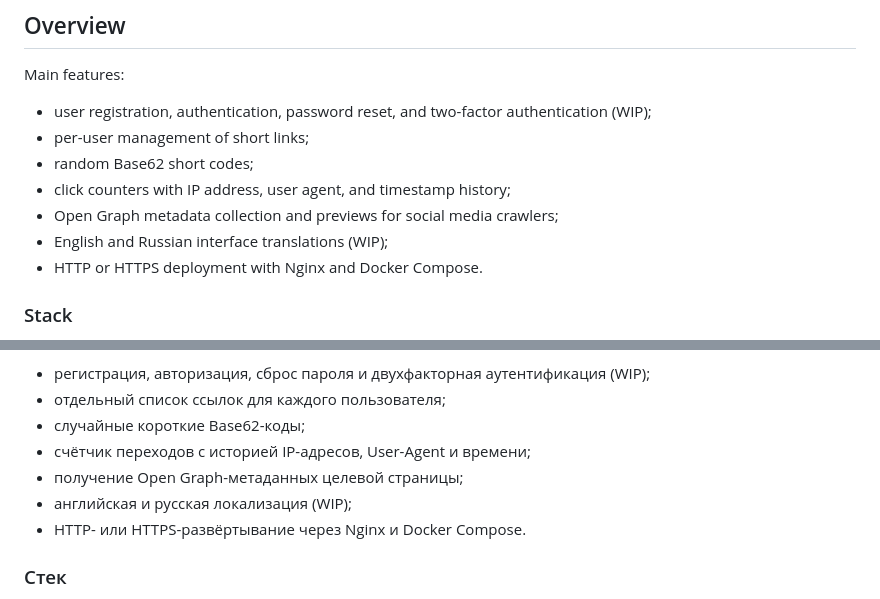
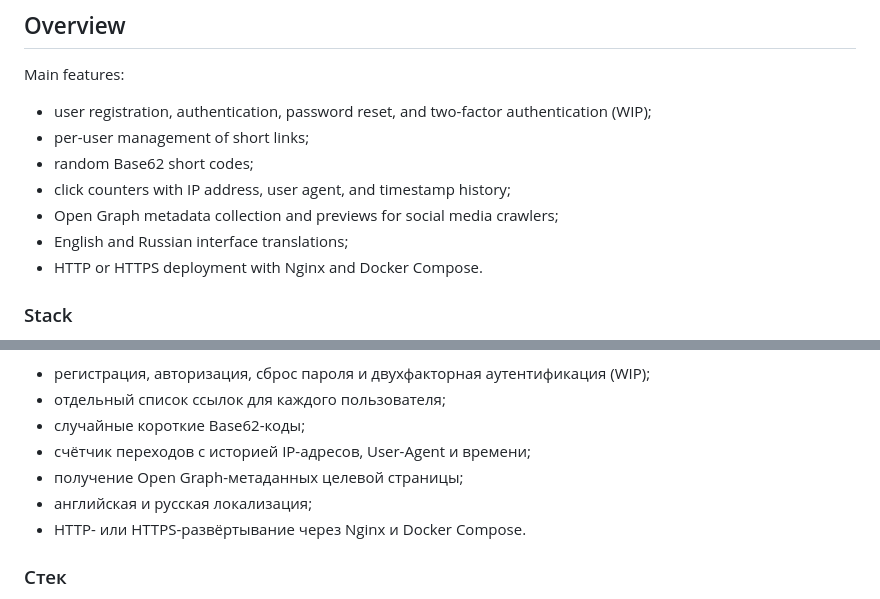
Before and after one commit to YaBoyCaptainWeeb/LinkShortenerLaravel, a Markdown page: readme.md, 2 parts joined by grey strips. Rendered like a GitHub page.

Commit message:
Update translations status in readme
Removed 'WIP' status from English and Russian interface translations in the readme.

```diff
--- a/readme.md
+++ b/readme.md
@@ -23,7 +23,7 @@ Main features:
 - random Base62 short codes;
 - click counters with IP address, user agent, and timestamp history;
 - Open Graph metadata collection and previews for social media crawlers;
-- English and Russian interface translations (WIP);
+- English and Russian interface translations;
 - HTTP or HTTPS deployment with Nginx and Docker Compose.
 
 ### Stack
@@ -511,7 +511,7 @@ LinkShortener — самостоятельно разворачиваемый с
 - случайные короткие Base62-коды;
 - счётчик переходов с историей IP-адресов, User-Agent и времени;
 - получение Open Graph-метаданных целевой страницы;
-- английская и русская локализация (WIP);
+- английская и русская локализация;
 - HTTP- или HTTPS-развёртывание через Nginx и Docker Compose.
 
 ### Стек
```
